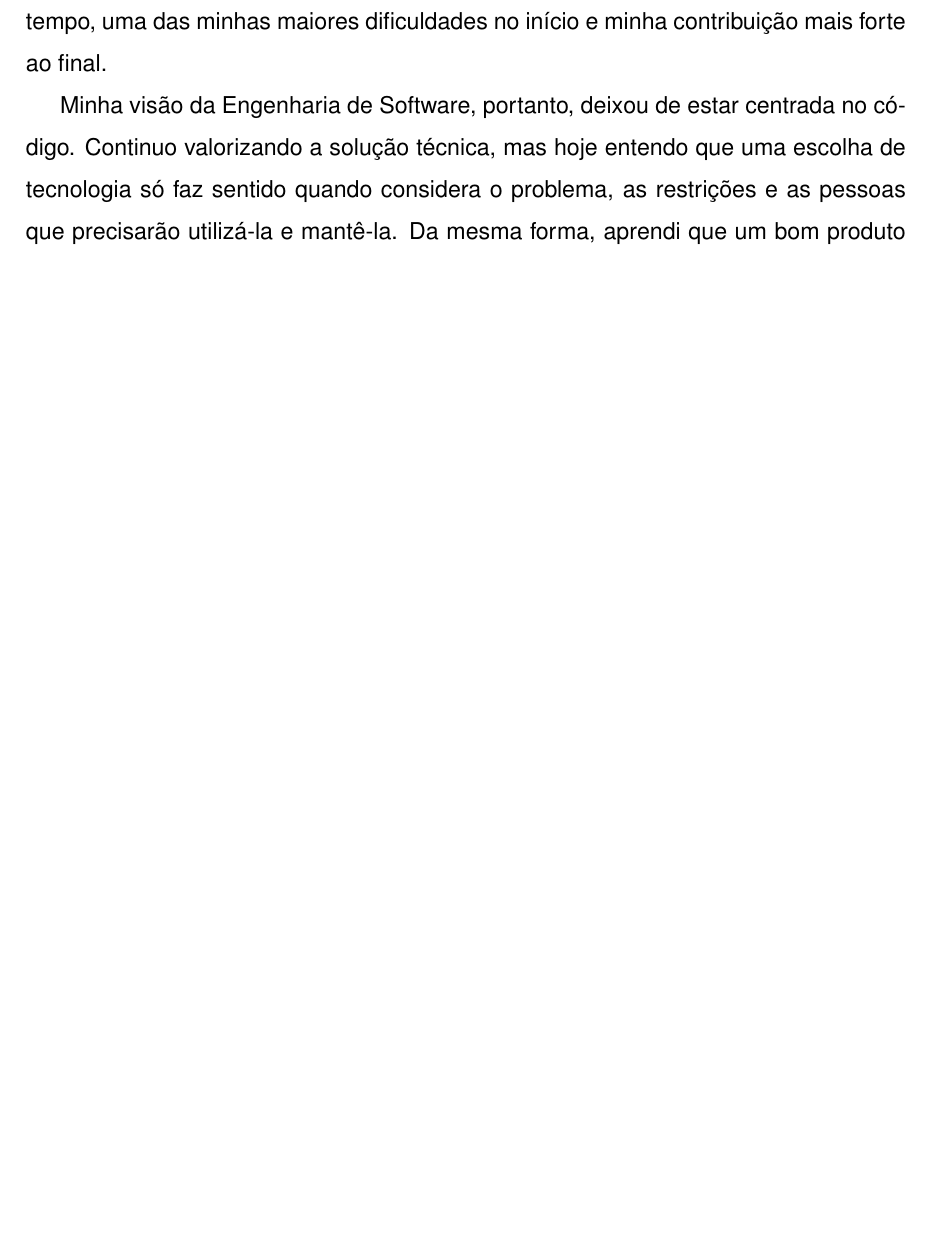
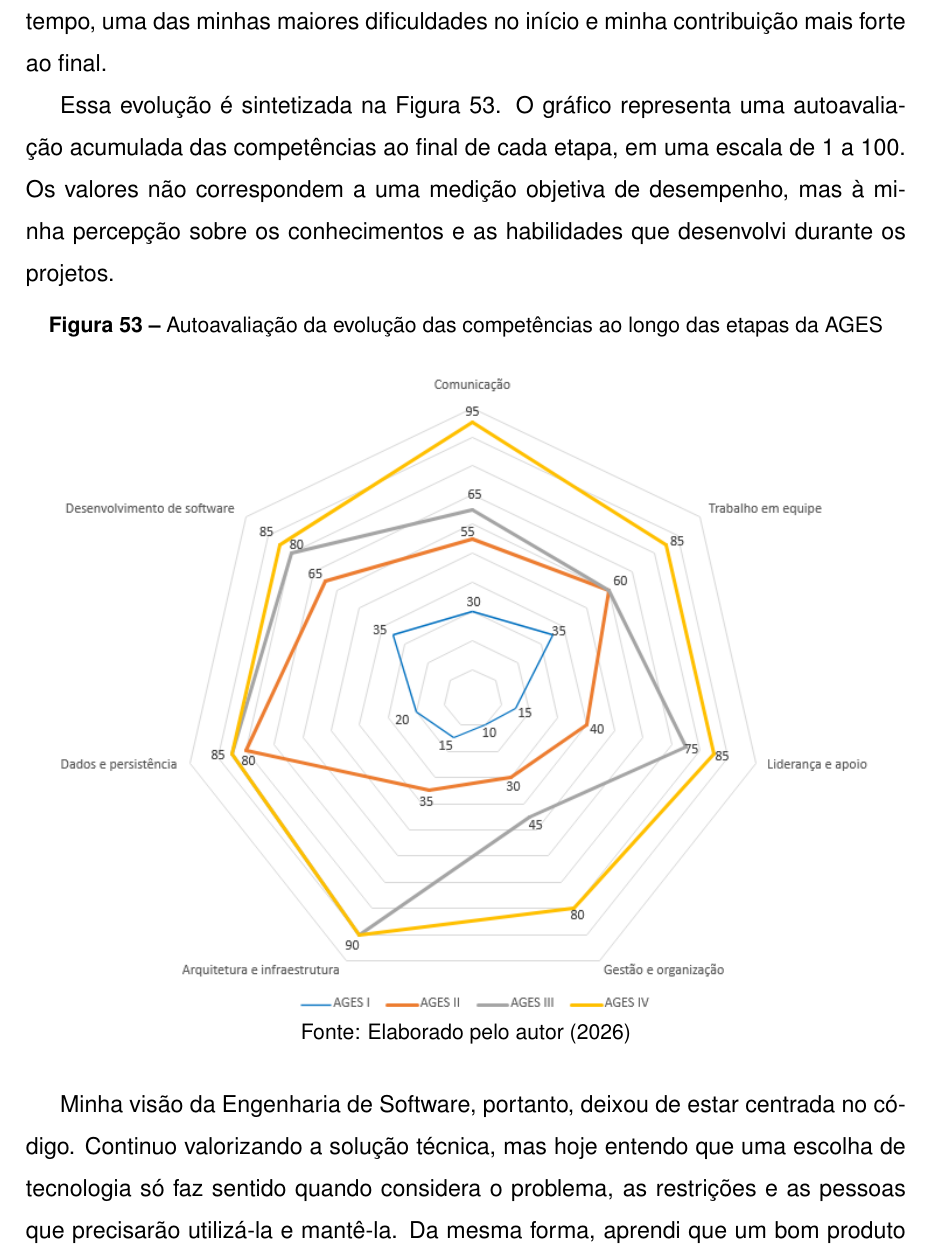
Before and after one commit to FuentesFilipe/relatorio-AGES, a LaTeX thesis (main.tex, which reads conteudo/6 - consideracoes/consideracoes.tex): part of page 92 of 96, cut so that both start at the same text, the shorter picture padded with empty space. Compiled offline with pdfLaTeX.

Commit message:
feat: add radar chart for self-assessment and update final considerations in AGES documentation

```diff
--- a/conteudo/6 - consideracoes/consideracoes.tex
+++ b/conteudo/6 - consideracoes/consideracoes.tex
@@ -72,6 +72,21 @@ aprender a pedir ajuda, comunicar bloqueios, orientar colegas, dar e receber
 em todos os capítulos deste memorial porque foi, ao mesmo tempo, uma das minhas
 maiores dificuldades no início e minha contribuição mais forte ao final.
 
+Essa evolução é sintetizada na Figura~\ref{fig:radar-evolucao}. O gráfico
+representa uma autoavaliação acumulada das competências ao final de cada etapa,
+em uma escala de 1 a 100. Os valores não correspondem a uma medição objetiva de
+desempenho, mas à minha percepção sobre os conhecimentos e as habilidades que
+desenvolvi durante os projetos.
+
+\begin{figure}[H]
+  \centering
+  \small
+  \caption{Autoavaliação da evolução das competências ao longo das etapas da AGES}
+  \label{fig:radar-evolucao}
+  \includegraphics[width=1\linewidth]{conteudo/6 - consideracoes/figures/radar.png}
+  Fonte: Elaborado pelo autor (2026)
+\end{figure}
+
 Minha visão da Engenharia de Software, portanto, deixou de estar centrada no
 código. Continuo valorizando a solução técnica, mas hoje entendo que uma escolha
 de tecnologia só faz sentido quando considera o problema, as restrições e as
```
Also changed, not shown: AGENTS.md (+14 -0 lines), conteudo/6 - consideracoes/figures/radar.png (added), 1 other file.
